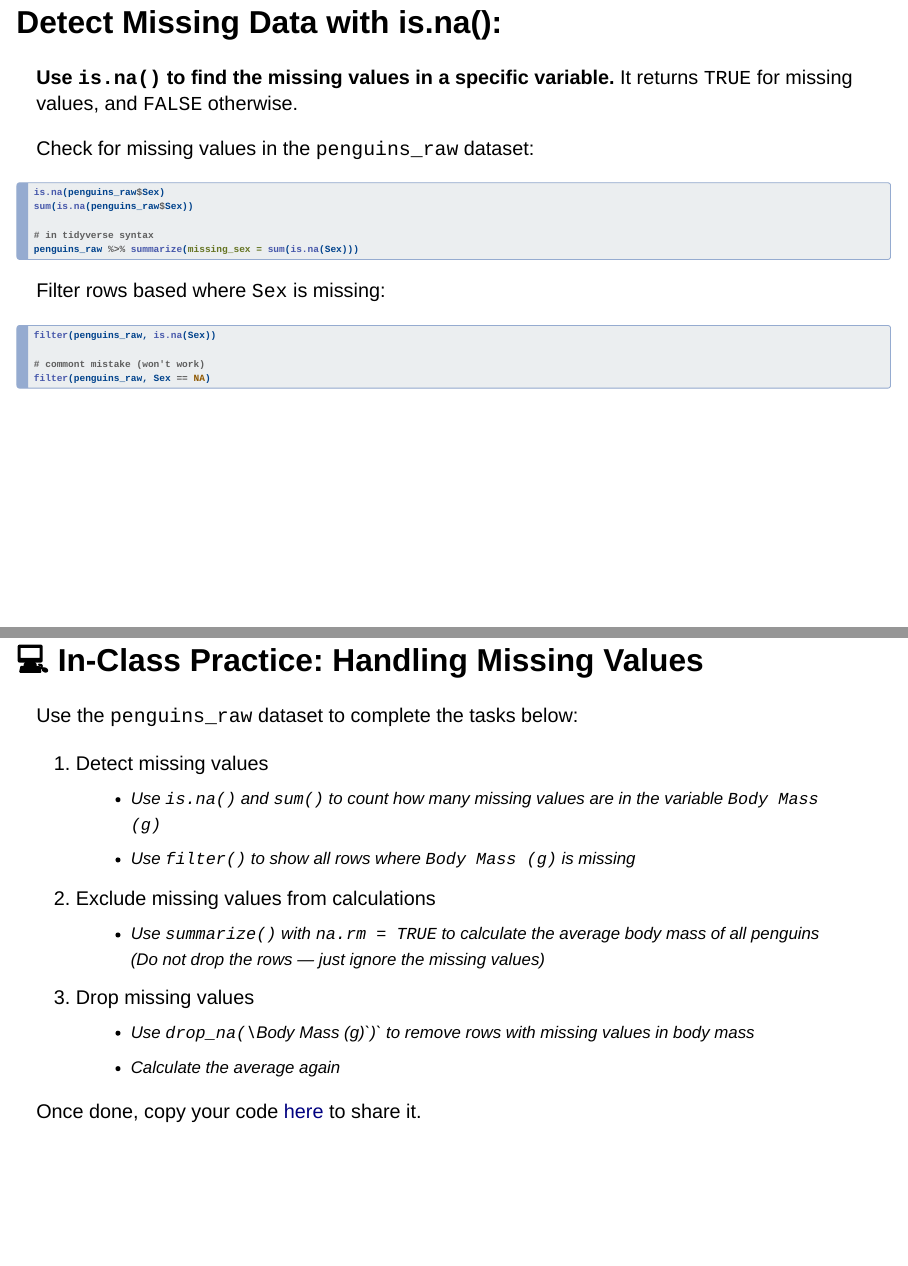
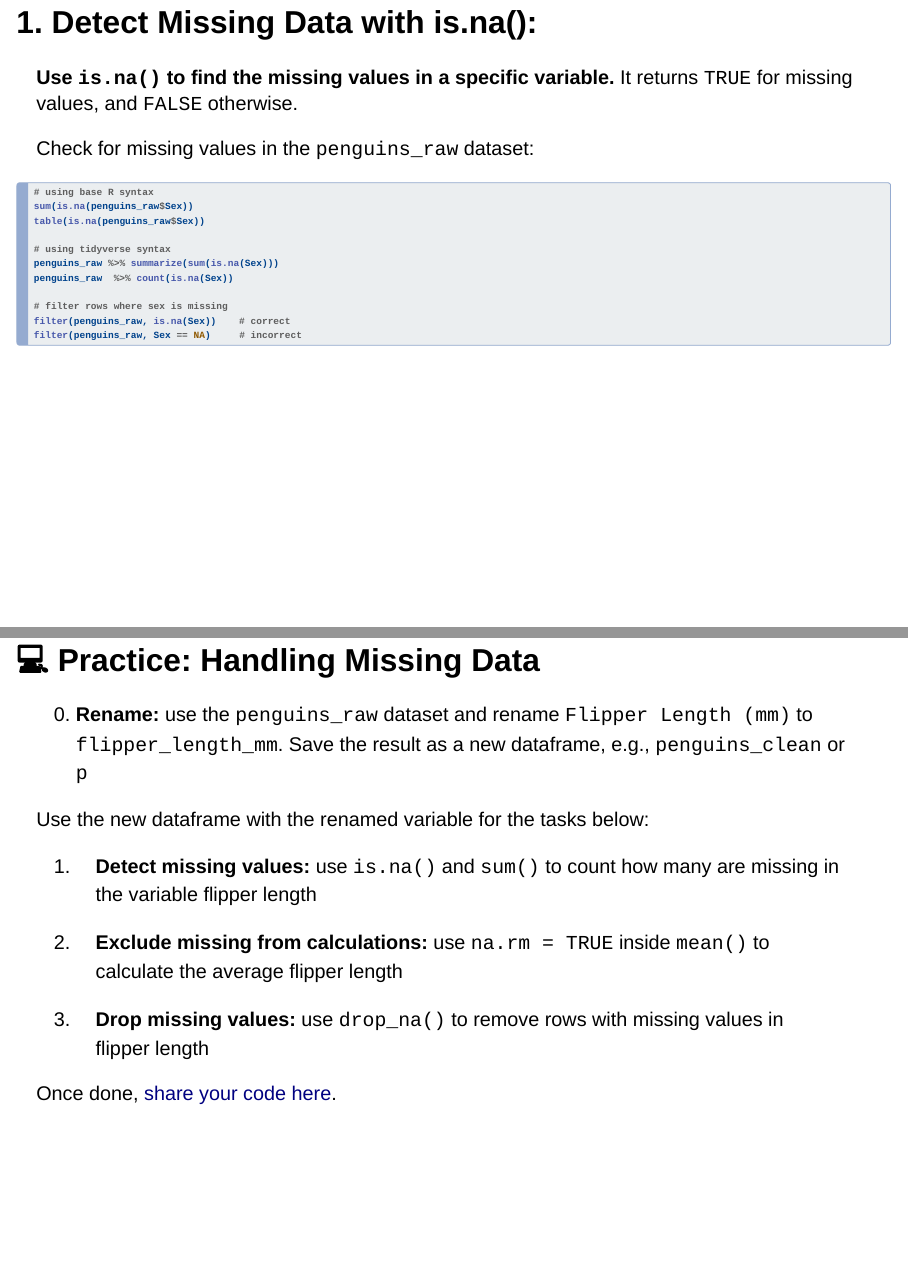
Before and after one commit to brinasab/csp-website, a Quarto document (lectures/07-slides.qmd): pages 25 and 28 of 31, joined at a grey line. Rendered offline with R 4.5, knitr and Pandoc in place of Quarto, with nearby package versions; drawn as Slidy slides in place of the format the file asks for.

Commit message:
slides7 updated missing data

````diff
--- a/lectures/07-slides.qmd
+++ b/lectures/07-slides.qmd
@@ -419,24 +420,23 @@ We’ll review three main tools:
 
 ---
 
-## Detect Missing Data with is.na():
+## 1. Detect Missing Data with is.na():
 
 **Use `is.na()` to find the missing values in a specific variable.** It returns `TRUE` for missing values, and `FALSE` otherwise.
 
 Check for missing values in the `penguins_raw` dataset:
 
 ```r
-is.na(penguins_raw$Sex)
+# using base R syntax
 sum(is.na(penguins_raw$Sex))
+table(is.na(penguins_raw$Sex))
 
-# in tidyverse syntax
-penguins_raw %>% summarize(missing_sex = sum(is.na(Sex)))
+# using tidyverse syntax
+penguins_raw %>% summarize(sum(is.na(Sex)))
+penguins_raw  %>% count(is.na(Sex))
+
+# filter rows where sex is missing
+filter(penguins_raw, is.na(Sex))    # correct
+filter(penguins_raw, Sex == NA)     # incorrect
 ```
 
-Filter rows based where `Sex` is missing:
-
-```r
-filter(penguins_raw, is.na(Sex))
-
-# commont mistake (won't work)
-filter(penguins_raw, Sex == NA)
@@ -458,9 +489,11 @@ penguins_raw %>%
+</br>
 
 ---
 
-## Remove Missing Observations with drop_na()
+## 💻 Practice: Handling Missing Data
 
-**Use `drop_na()` to remove rows with missing values.** Either across all columns or in a specific column.
+0. **Rename:** use the `penguins_raw` dataset and rename `Flipper Length (mm)` to `flipper_length_mm`. Save the result as a new dataframe, e.g., `penguins_clean` or `p`
 
-Drop missing values in one specific column:
+Use the new dataframe with the renamed variable for the tasks below:
 
+1. **Detect missing values:** use `is.na()` and `sum()` to count how many are missing in the variable flipper length
@@ -472,3 +500,4 @@ penguins_raw %>%
 
-What happens if you don’t drop them?
+2. **Exclude missing from calculations:** use `na.rm = TRUE` inside `mean()` to calculate the average flipper length
 
+3. **Drop missing values:** use `drop_na()` to remove rows with missing values in flipper length
@@ -478,5 +504,3 @@ penguins_raw %>%
 
-penguins_raw %>%
-  filter(Species == "Adelie")
-```
+Once done, [share your code here](https://codeshare.io/29X3QM){target="_blank"}.
 
@@ -489,35 +507,16 @@ Be careful with `drop_na()` as it removes entire rows, which may unintentionally
-## 💻 In-Class Practice: Handling Missing Values
-
-Use the `penguins_raw` dataset to complete the tasks below:
-
-1. Detect missing values
-   - Use `is.na()` and `sum()` to count how many missing values are in the variable `Body Mass (g)`
-   - Use `filter()` to show all rows where `Body Mass (g)` is missing
-
-2. Exclude missing values from calculations
-   - Use `summarize()` with `na.rm = TRUE` to calculate the average body mass of all penguins
-     (Do not drop the rows — just ignore the missing values)
-
-3. Drop missing values
-   - Use `drop_na(\`Body Mass (g)\`)` to remove rows with missing values in body mass
-   - Calculate the average again
-
-Once done, copy your code [here](https://codeshare.io/29X3QM){target="_blank"} to share it.
 
 <!--
+# 0. Rename
+p <- penguins_raw %>% rename(flipper_length_mm = `Flipper Length (mm)`)
+
 # 1. Detect missing values
-sum(is.na(penguins_raw$`Body Mass (g)`))
-
-penguins_raw %>% filter(is.na(`Body Mass (g)`))
+p %>% summarize(n_missing = sum(is.na(flipper_length_mm)))
 
 # 2. Exclude missing values from calculation
-penguins_raw %>%
-  summarize(avg_mass = mean(`Body Mass (g)`, na.rm = TRUE))
+p %>% summarize(avg_flipper = mean(flipper_length_mm, na.rm = TRUE))
 
 # 3. Drop missing values and calculate again
-penguins_raw %>%
-  drop_na(`Body Mass (g)`) %>%
-  summarize(avg_mass = mean(`Body Mass (g)`))
+p %>% drop_na(flipper_length_mm)
 -->
 
 ---
````
Also changed, not shown: docs/search.json, lectures/07-slides.qmd (66 more changed lines), 1 other file.
